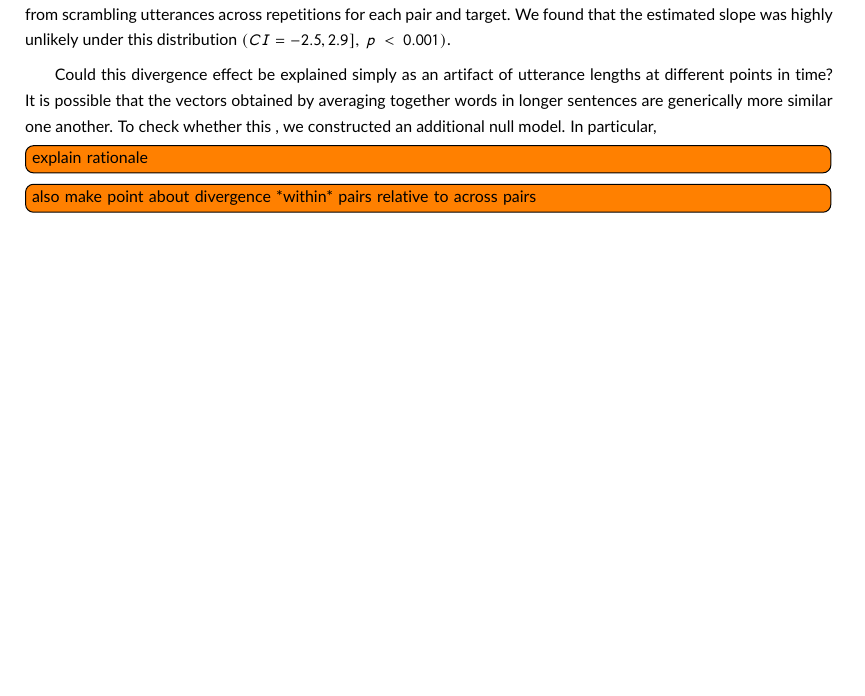
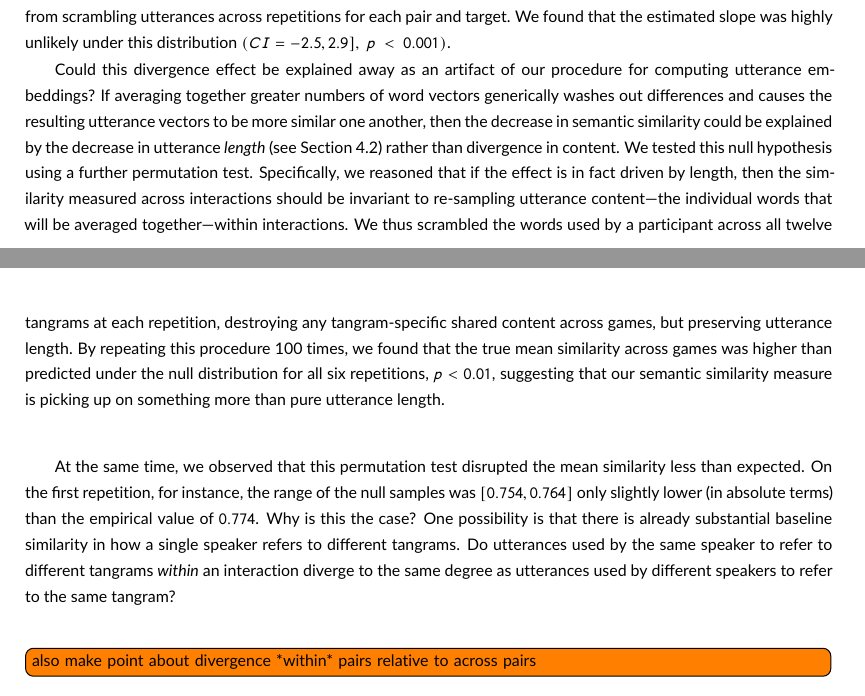
Before and after one commit to hawkrobe/tangrams, a LaTeX document (writing/cognitive_science_format/main.tex): part of page 11 of 20 before the commit and two parts of pages 11 and 12 of 20 after it, the two joined at a grey line, cut so that both start at the same text, the shorter picture padded with empty space. Compiled offline with pdfLaTeX.

Commit message:
start sketching section on divergence controls

```diff
--- a/writing/cognitive_science_format/main.tex
+++ b/writing/cognitive_science_format/main.tex
@@ -387,11 +387,19 @@ We found a strong negative linear fixed effect of repetition on between-game sem
 We again conducted a permutation test to compare this $t$ value with what would be expected from scrambling utterances across repetitions for each pair and target.
 We found that the estimated slope was highly unlikely under this distribution $(CI = -2.5, 2.9],~p~<~0.001)$.
 
-Could this divergence effect be explained simply as an artifact of utterance lengths at different points in time?
-It is possible that the vectors obtained by averaging together words in longer sentences are generically more similar one another.
-To check whether this , we constructed an additional null model.
-In particular,
-\todo[inline]{explain rationale}
+Could this divergence effect be explained away as an artifact of our procedure for computing utterance embeddings?
+If averaging together greater numbers of word vectors generically washes out differences and causes the resulting utterance vectors to be more similar one another, then the decrease in semantic similarity could be explained by the decrease in utterance \emph{length} (see Section 4.2) rather than divergence in content.
+We tested this null hypothesis using a further permutation test.
+Specifically, we reasoned that if the effect is in fact driven by length, then the similarity measured across interactions should be invariant to re-sampling utterance content---the individual words that will be averaged together---within interactions.
+We thus scrambled the words used by a participant across all twelve tangrams at each repetition, destroying any tangram-specific shared content across games, but preserving utterance length.
+By repeating this procedure 100 times, we found that the true mean similarity across games was higher than predicted under the null distribution for all six repetitions, $p < 0.01$, suggesting that our semantic similarity measure is picking up on something more than pure utterance length.
+
+At the same time, we observed that this permutation test disrupted the mean similarity less than expected.
+On the first repetition, for instance, the range of the null samples was $[0.754, 0.764]$ only slightly lower (in absolute terms) than the empirical value of $0.774$.
+Why is this the case?
+One possibility is that there is already substantial baseline similarity in how a single speaker refers to different tangrams.
+Do utterances used by the same speaker to refer to different tangrams \emph{within} an interaction diverge to the same degree as utterances used by different speakers to refer to the same tangram?
+
 \todo[inline]{also make point about divergence *within* pairs relative to across pairs}
 
 \begin{figure}[t!]
```
